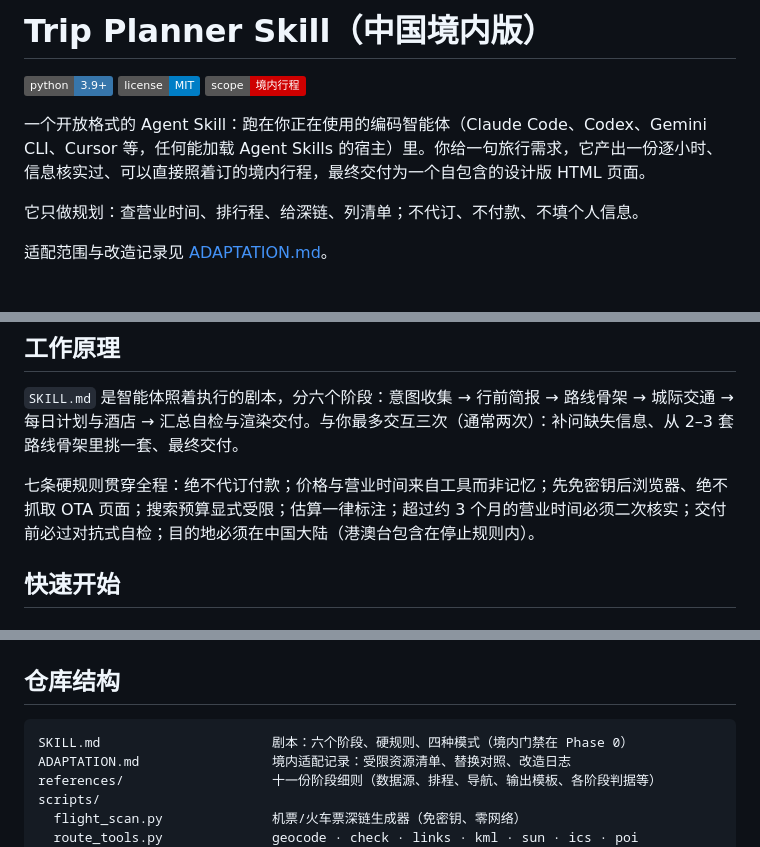
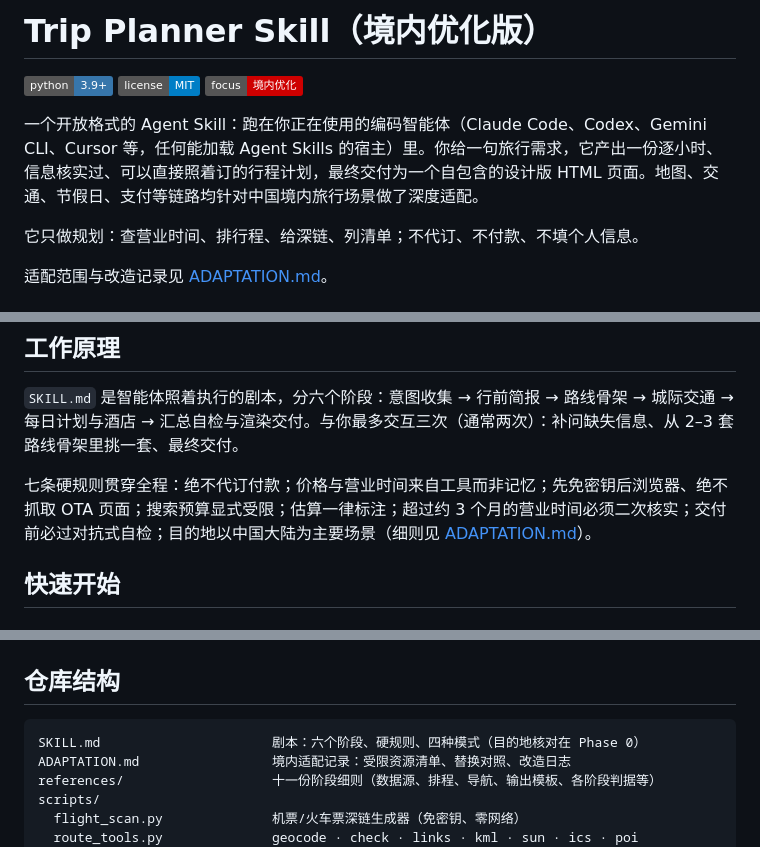
Before and after one commit to ChenYiming-aaa/better-trip-planner, a Markdown page: README.md, 3 parts joined by grey strips. Rendered like a GitHub page; badges without logos.

Commit message:
docs: soften domestic-only wording to domestic-optimized framing
No longer states the skill only supports mainland itineraries; instead
presents domestic China as the deeply optimized scenario and notes that
overseas destinations are simply not adapted.

````diff
--- a/README.md
+++ b/README.md
@@ -1,10 +1,10 @@
-# Trip Planner Skill（中国境内版）
+# Trip Planner Skill（境内优化版）
 
 ![Python 3.9+](https://img.shields.io/badge/python-3.9%2B-3776AB.svg)
 ![License: MIT](https://img.shields.io/badge/license-MIT-blue.svg)
-![scope-境内行程](https://img.shields.io/badge/scope-境内行程-CE0000.svg)
+![境内优化](https://img.shields.io/badge/focus-境内优化-CE0000.svg)
 
-一个开放格式的 Agent Skill：跑在你正在使用的编码智能体（Claude Code、Codex、Gemini CLI、Cursor 等，任何能加载 Agent Skills 的宿主）里。你给一句旅行需求，它产出一份逐小时、信息核实过、可以直接照着订的境内行程，最终交付为一个自包含的设计版 HTML 页面。
+一个开放格式的 Agent Skill：跑在你正在使用的编码智能体（Claude Code、Codex、Gemini CLI、Cursor 等，任何能加载 Agent Skills 的宿主）里。你给一句旅行需求，它产出一份逐小时、信息核实过、可以直接照着订的行程计划，最终交付为一个自包含的设计版 HTML 页面。地图、交通、节假日、支付等链路均针对中国境内旅行场景做了深度适配。
 
 它只做规划：查营业时间、排行程、给深链、列清单；不代订、不付款、不填个人信息。
 
@@ -53,7 +53,7 @@
 
 `SKILL.md` 是智能体照着执行的剧本，分六个阶段：意图收集 → 行前简报 → 路线骨架 → 城际交通 → 每日计划与酒店 → 汇总自检与渲染交付。与你最多交互三次（通常两次）：补问缺失信息、从 2–3 套路线骨架里挑一套、最终交付。
 
-七条硬规则贯穿全程：绝不代订付款；价格与营业时间来自工具而非记忆；先免密钥后浏览器、绝不抓取 OTA 页面；搜索预算显式受限；估算一律标注；超过约 3 个月的营业时间必须二次核实；交付前必过对抗式自检；目的地必须在中国大陆（港澳台包含在停止规则内）。
+七条硬规则贯穿全程：绝不代订付款；价格与营业时间来自工具而非记忆；先免密钥后浏览器、绝不抓取 OTA 页面；搜索预算显式受限；估算一律标注；超过约 3 个月的营业时间必须二次核实；交付前必过对抗式自检；目的地以中国大陆为主要场景（细则见 [ADAPTATION.md](ADAPTATION.md)）。
 
 ## 快速开始
 
@@ -139,7 +139,7 @@ python themes/qc.py trip-illustrated.html             # 页面静态质检：离
 ## 仓库结构
 
 ```
-SKILL.md                      剧本：六个阶段、硬规则、四种模式（境内门禁在 Phase 0）
+SKILL.md                      剧本：六个阶段、硬规则、四种模式（目的地核对在 Phase 0）
 ADAPTATION.md                 境内适配记录：受限资源清单、替换对照、改造日志
 references/                   十一份阶段细则（数据源、排程、导航、输出模板、各阶段判据等）
 scripts/
````
Also changed, not shown: other parts of README.md (+1 -1 lines).
